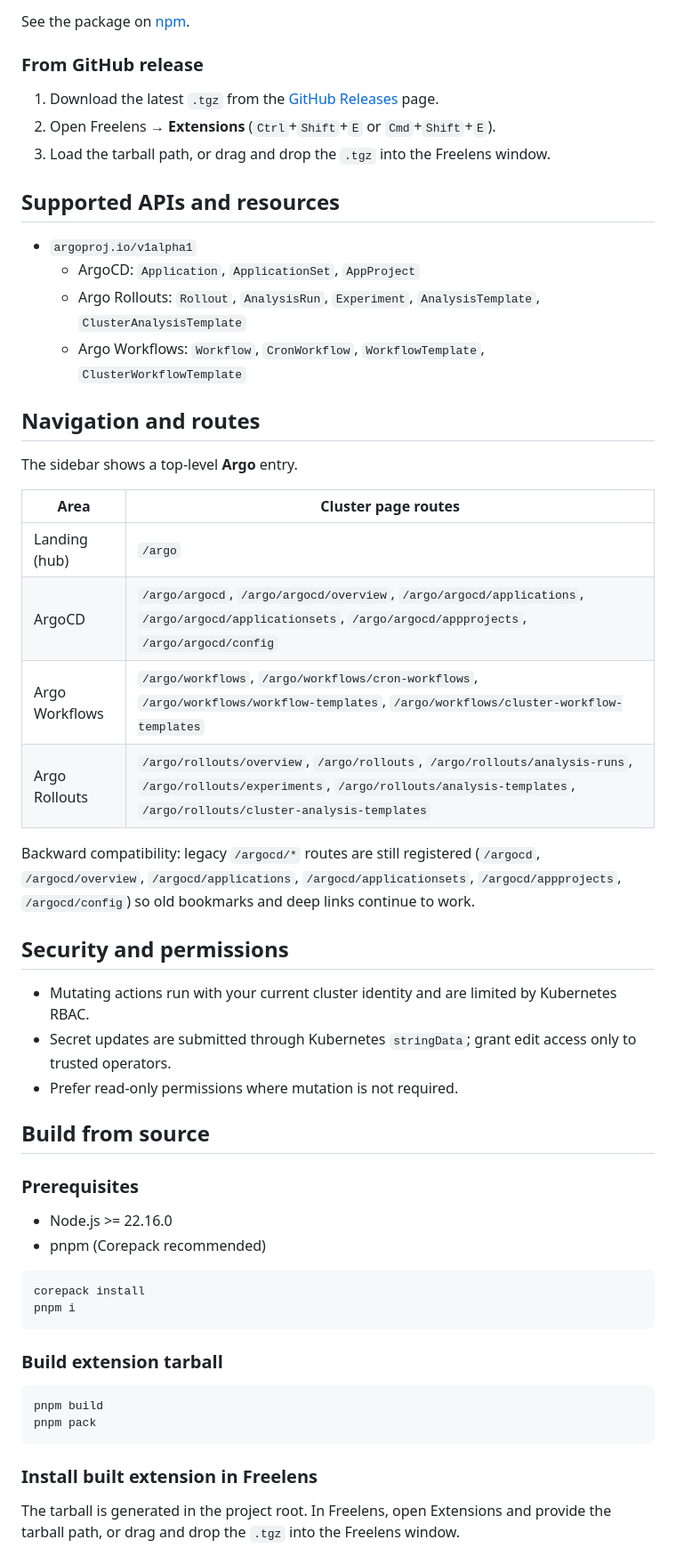
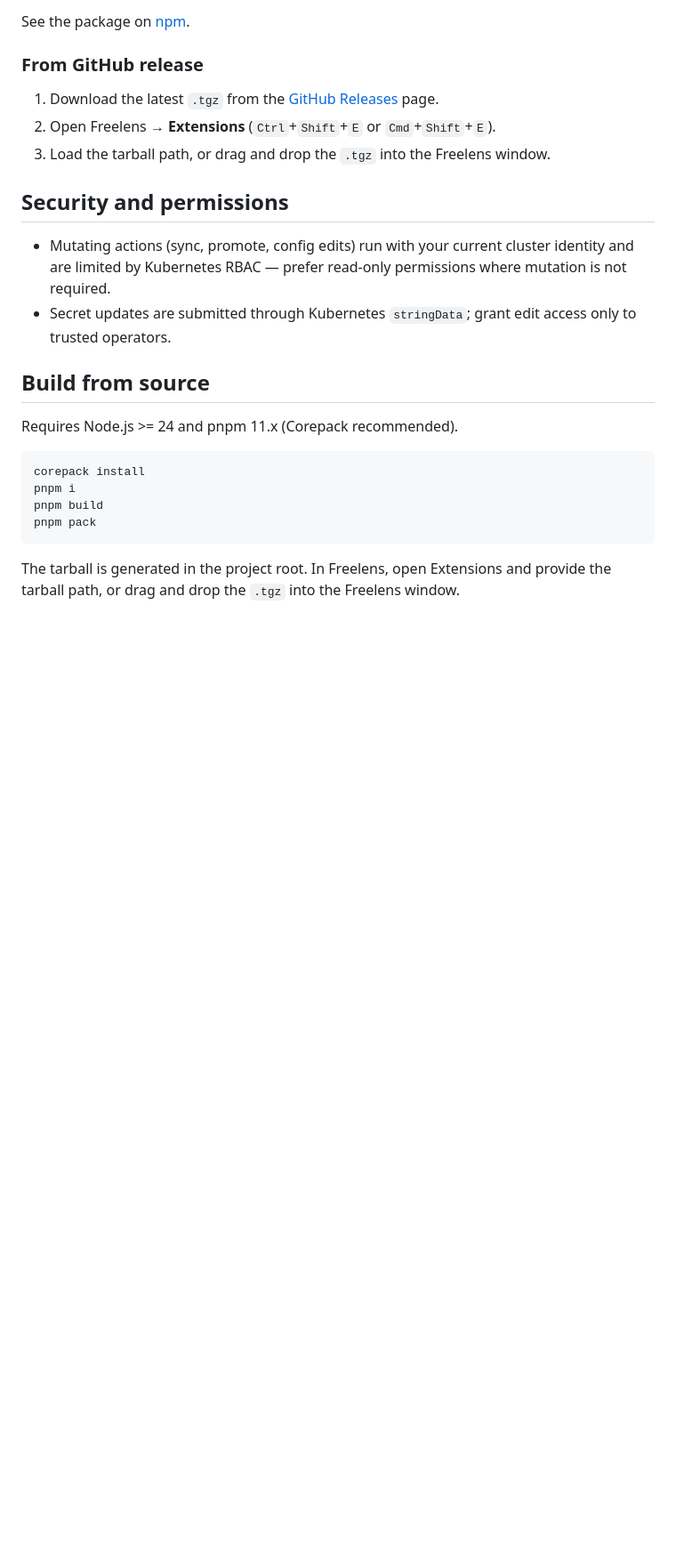
Before and after one commit to Sebastian-Prokesch/freelens-argocd-extension, a Markdown page: README.md, the part around one of its changes. Shown at 89% size. Drawn GitHub-style; blank space fills up the shorter version.

````diff
--- a/README.md
+++ b/README.md
@@ -55,52 +68,21 @@ See the package on [npm](https://www.npmjs.com/package/@sebastian-prokesch/freel
 2. Open Freelens → **Extensions** (`Ctrl`+`Shift`+`E` or `Cmd`+`Shift`+`E`).
 3. Load the tarball path, or drag and drop the `.tgz` into the Freelens window.
 
-## Supported APIs and resources
-
-- `argoproj.io/v1alpha1`
-  - ArgoCD: `Application`, `ApplicationSet`, `AppProject`
-  - Argo Rollouts: `Rollout`, `AnalysisRun`, `Experiment`, `AnalysisTemplate`, `ClusterAnalysisTemplate`
-  - Argo Workflows: `Workflow`, `CronWorkflow`, `WorkflowTemplate`, `ClusterWorkflowTemplate`
-
-## Navigation and routes
-
-The sidebar shows a top-level **Argo** entry.
-
-| Area | Cluster page routes |
-| --- | --- |
-| Landing (hub) | `/argo` |
-| ArgoCD | `/argo/argocd`, `/argo/argocd/overview`, `/argo/argocd/applications`, `/argo/argocd/applicationsets`, `/argo/argocd/appprojects`, `/argo/argocd/config` |
-| Argo Workflows | `/argo/workflows`, `/argo/workflows/cron-workflows`, `/argo/workflows/workflow-templates`, `/argo/workflows/cluster-workflow-templates` |
-| Argo Rollouts | `/argo/rollouts/overview`, `/argo/rollouts`, `/argo/rollouts/analysis-runs`, `/argo/rollouts/experiments`, `/argo/rollouts/analysis-templates`, `/argo/rollouts/cluster-analysis-templates` |
-
-Backward compatibility: legacy `/argocd/*` routes are still registered (`/argocd`, `/argocd/overview`, `/argocd/applications`, `/argocd/applicationsets`, `/argocd/appprojects`, `/argocd/config`) so old bookmarks and deep links continue to work.
-
 ## Security and permissions
 
-- Mutating actions run with your current cluster identity and are limited by Kubernetes RBAC.
+- Mutating actions (sync, promote, config edits) run with your current cluster identity and are limited by Kubernetes RBAC — prefer read-only permissions where mutation is not required.
 - Secret updates are submitted through Kubernetes `stringData`; grant edit access only to trusted operators.
-- Prefer read-only permissions where mutation is not required.
 
 ## Build from source
 
-### Prerequisites
-
-- Node.js >= 22.16.0
-- pnpm (Corepack recommended)
+Requires Node.js >= 24 and pnpm 11.x (Corepack recommended).
 
 ```sh
 corepack install
 pnpm i
-```
-
-### Build extension tarball
-
-```sh
 pnpm build
 pnpm pack
 ```
 
-### Install built extension in Freelens
-
 The tarball is generated in the project root. In Freelens, open Extensions and provide the tarball path, or drag and drop the `.tgz` into the Freelens window.
 
````
Also changed, not shown: other parts of README.md (+38 -53 lines), CONTRIBUTING.md (+1 -1 lines), docs/screenshots/ArgoRollouts-Promote-light.png (added), docs/screenshots/ArgoRollouts-Promote.png (added), 5 other files.
